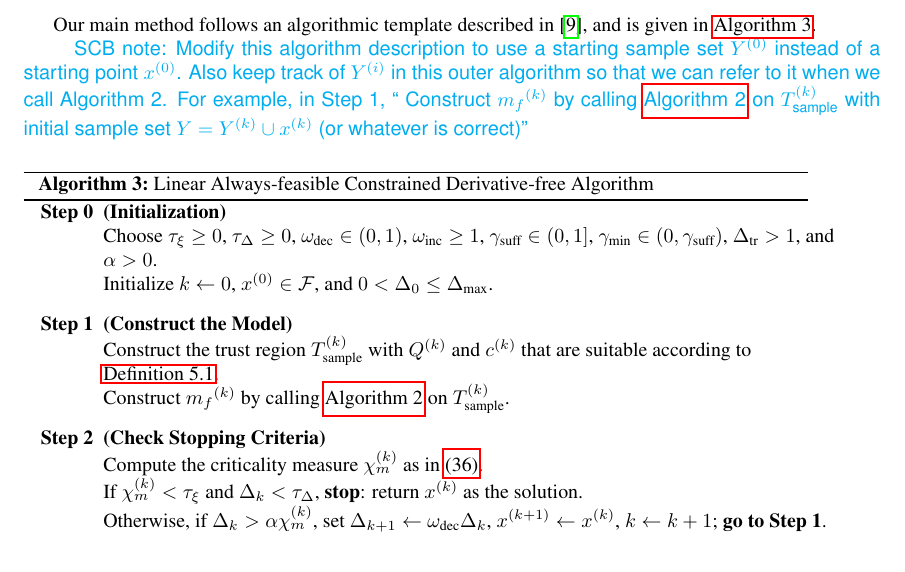
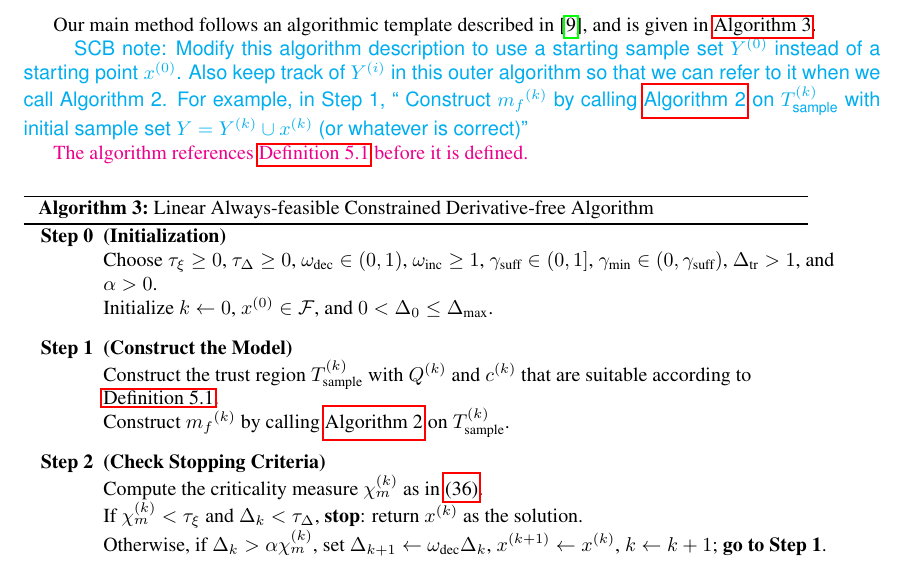
Before and after one commit to tlhallock/line-search-dfo, a LaTeX paper (linear_paper/main.tex): part of page 19 of 33, cut so that both start at the same text. Compiled offline with pdfLaTeX.

Commit message:
added a comment

```diff
--- a/linear_paper/main.tex
+++ b/linear_paper/main.tex
@@ -1419,6 +1419,11 @@ Our main method follows
 an algorithmic template described in \cite{Conejo:2013:GCT:2620806.2621814}, and is given in \cref{linearly_constrained_dfo_simple}.
 
 \sbnote{Modify this algorithm description to use a starting sample set $Y^{(0)}$ instead of a starting point $x^{(0)}$.  Also keep track of $Y^{(i)}$ in this outer algorithm so that we can refer to it when we call Algorithm 2.  For example, in Step 1,  ``           Construct $\mfk$ by calling \cref{model_construction_algorithm} on $\sampletrk$ with initial sample set $Y=Y^{(k)} \cup x^{(k)}$ (or whatever is correct)''}
+
+
+\color{magenta}
+The algorithm references \cref{define_suitable_ellipsoid} before it is defined.
+\color{black}
 
 {
 \begin{fullwidth}[leftmargin=0in, rightmargin=0in, width=\linewidth-0.5in]
```
